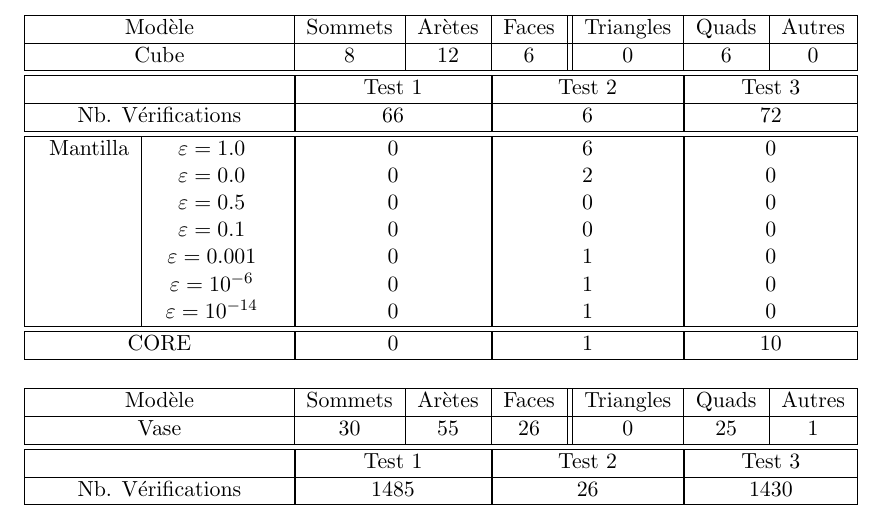
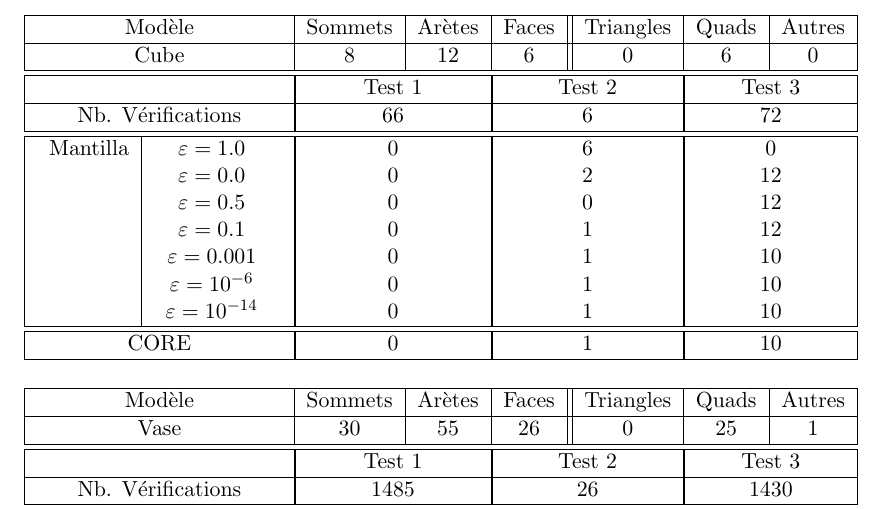
Before and after one commit to BackupTheBerlios/opale, a LaTeX document (AGECYMO/doc/rapport.tex): part of page 4 of 9, cut so that both start at the same text. Compiled offline with pdfLaTeX; the source files are stored in an older character set and shown here as Unicode.

Commit message:
modifications of cube results

```diff
--- a/AGECYMO/doc/rapport.tex
+++ b/AGECYMO/doc/rapport.tex
@@ -177,7 +177,7 @@
 				$6$  \\
 				$2$  \\
 				$0$  \\
-				$0$  \\
+				$1$  \\
 				$1$  \\
 				$1$  \\
 				$1$
@@ -186,12 +186,12 @@
 		\multicolumn{2}{|c|}{
 		 	\begin{tabular}[t]{c}
 				$0$  \\
-				$0$  \\
-				$0$  \\
-				$0$  \\
-				$0$  \\
-				$0$  \\
-				$0$
+				$12$  \\
+				$12$  \\
+				$12$  \\
+				$10$  \\
+				$10$  \\
+				$10$
 			\end{tabular}
 		}\\
 		\hline
```
